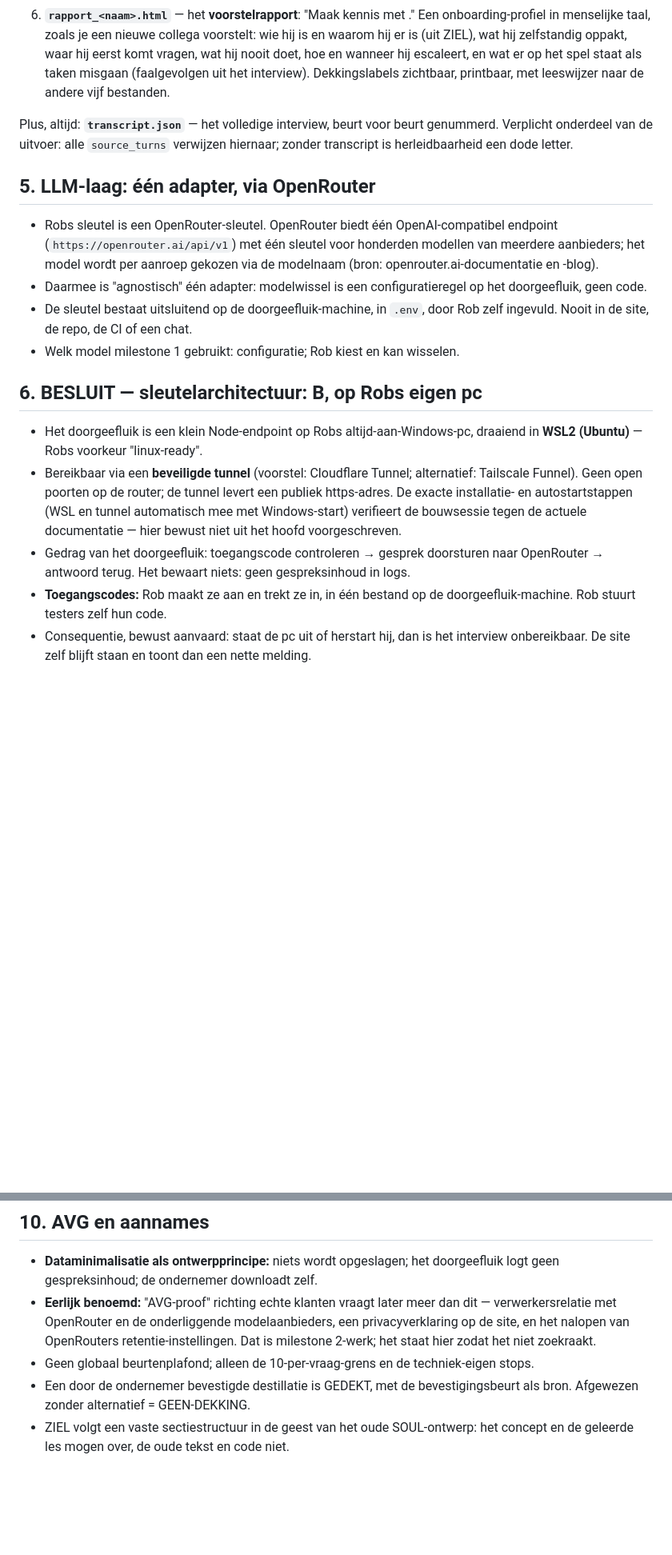
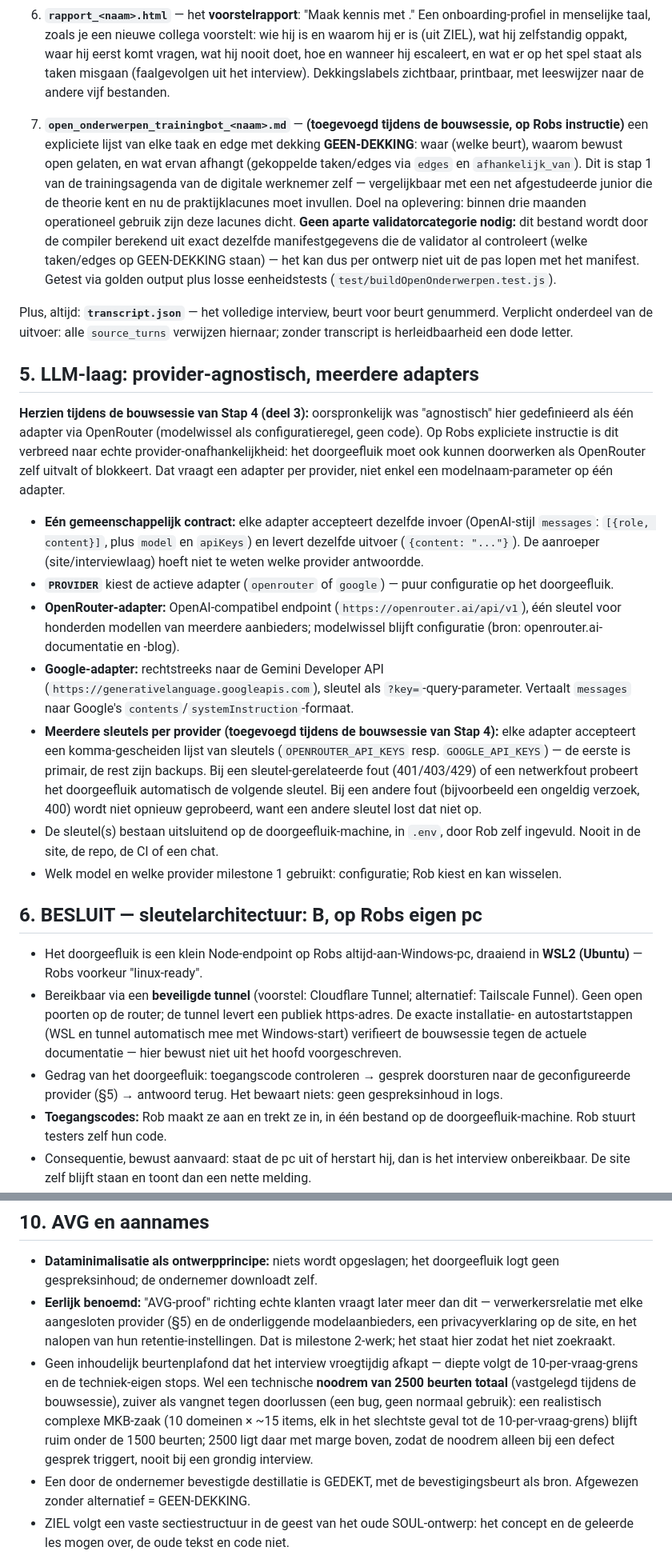
Before and after one commit to RichardClawson013/BedrijfspandAI, a Markdown page: SPEC.md, 2 parts joined by grey strips. Shown at 80% size. GitHub-like rendering; blank space fills up the shorter version.

```diff
--- a/SPEC.md
+++ b/SPEC.md
@@ -100,22 +100,59 @@ transcript en is daarmee deterministisch.
    misgaan (faalgevolgen uit het interview). Dekkingslabels zichtbaar,
    printbaar, met leeswijzer naar de andere vijf bestanden.
 
+7. **`open_onderwerpen_trainingbot_<naam>.md`** — **(toegevoegd tijdens de
+   bouwsessie, op Robs instructie)** een expliciete lijst van elke taak en
+   edge met dekking **GEEN-DEKKING**: waar (welke beurt), waarom bewust open
+   gelaten, en wat ervan afhangt (gekoppelde taken/edges via `edges` en
+   `afhankelijk_van`). Dit is stap 1 van de trainingsagenda van de digitale
+   werknemer zelf — vergelijkbaar met een net afgestudeerde junior die de
+   theorie kent en nu de praktijklacunes moet invullen. Doel na oplevering:
+   binnen drie maanden operationeel gebruik zijn deze lacunes dicht.
+   **Geen aparte validatorcategorie nodig:** dit bestand wordt door de
+   compiler berekend uit exact dezelfde manifestgegevens die de validator al
+   controleert (welke taken/edges op GEEN-DEKKING staan) — het kan dus per
+   ontwerp niet uit de pas lopen met het manifest. Getest via golden output
+   plus losse eenheidstests (`test/buildOpenOnderwerpen.test.js`).
+
 Plus, altijd: **`transcript.json`** — het volledige interview, beurt voor
 beurt genummerd. Verplicht onderdeel van de uitvoer: alle `source_turns`
 verwijzen hiernaar; zonder transcript is herleidbaarheid een dode letter.
 
-## 5. LLM-laag: één adapter, via OpenRouter
+## 5. LLM-laag: provider-agnostisch, meerdere adapters
 
-- Robs sleutel is een OpenRouter-sleutel. OpenRouter biedt één
-  OpenAI-compatibel endpoint (`https://openrouter.ai/api/v1`) met één
-  sleutel voor honderden modellen van meerdere aanbieders; het model wordt
-  per aanroep gekozen via de modelnaam (bron: openrouter.ai-documentatie
-  en -blog).
-- Daarmee is "agnostisch" één adapter: modelwissel is een
-  configuratieregel op het doorgeefluik, geen code.
-- De sleutel bestaat uitsluitend op de doorgeefluik-machine, in `.env`,
+**Herzien tijdens de bouwsessie van Stap 4 (deel 3):** oorspronkelijk was
+"agnostisch" hier gedefinieerd als één adapter via OpenRouter (modelwissel
+als configuratieregel, geen code). Op Robs expliciete instructie is dit
+verbreed naar echte provider-onafhankelijkheid: het doorgeefluik moet ook
+kunnen doorwerken als OpenRouter zelf uitvalt of blokkeert. Dat vraagt een
+adapter per provider, niet enkel een modelnaam-parameter op één adapter.
+
+- **Eén gemeenschappelijk contract:** elke adapter accepteert dezelfde
+  invoer (OpenAI-stijl `messages`: `[{role, content}]`, plus `model` en
+  `apiKeys`) en levert dezelfde uitvoer (`{content: "..."}`). De aanroeper
+  (site/interviewlaag) hoeft niet te weten welke provider antwoordde.
+- **`PROVIDER`** kiest de actieve adapter (`openrouter` of `google`) — puur
+  configuratie op het doorgeefluik.
+- **OpenRouter-adapter:** OpenAI-compatibel endpoint
+  (`https://openrouter.ai/api/v1`), één sleutel voor honderden modellen van
+  meerdere aanbieders; modelwissel blijft configuratie (bron:
+  openrouter.ai-documentatie en -blog).
+- **Google-adapter:** rechtstreeks naar de Gemini Developer API
+  (`https://generativelanguage.googleapis.com`), sleutel als
+  `?key=`-query-parameter. Vertaalt `messages` naar Google's
+  `contents`/`systemInstruction`-formaat.
+- **Meerdere sleutels per provider (toegevoegd tijdens de bouwsessie van
+  Stap 4):** elke adapter accepteert een komma-gescheiden lijst van
+  sleutels (`OPENROUTER_API_KEYS` resp. `GOOGLE_API_KEYS`) — de eerste is
+  primair, de rest zijn backups. Bij een sleutel-gerelateerde fout
+  (401/403/429) of een netwerkfout probeert het doorgeefluik automatisch de
+  volgende sleutel. Bij een andere fout (bijvoorbeeld een ongeldig verzoek,
+  400) wordt niet opnieuw geprobeerd, want een andere sleutel lost dat niet
+  op.
+- De sleutel(s) bestaan uitsluitend op de doorgeefluik-machine, in `.env`,
   door Rob zelf ingevuld. Nooit in de site, de repo, de CI of een chat.
-- Welk model milestone 1 gebruikt: configuratie; Rob kiest en kan wisselen.
+- Welk model en welke provider milestone 1 gebruikt: configuratie; Rob
+  kiest en kan wisselen.
 
 ## 6. BESLUIT — sleutelarchitectuur: B, op Robs eigen pc
 
@@ -128,8 +165,8 @@ verwijzen hiernaar; zonder transcript is herleidbaarheid een dode letter.
   verifieert de bouwsessie tegen de actuele documentatie — hier bewust niet
   uit het hoofd voorgeschreven.
 - Gedrag van het doorgeefluik: toegangscode controleren → gesprek
-  doorsturen naar OpenRouter → antwoord terug. Het bewaart niets: geen
-  gespreksinhoud in logs.
+  doorsturen naar de geconfigureerde provider (§5) → antwoord terug. Het
+  bewaart niets: geen gespreksinhoud in logs.
 - **Toegangscodes:** Rob maakt ze aan en trekt ze in, in één bestand op de
   doorgeefluik-machine. Rob stuurt testers zelf hun code.
 - Consequentie, bewust aanvaard: staat de pc uit of herstart hij, dan is
@@ -183,12 +222,18 @@ optie B als nieuwbouw vanaf de publieke bronnen erin.
 - **Dataminimalisatie als ontwerpprincipe:** niets wordt opgeslagen; het
   doorgeefluik logt geen gespreksinhoud; de ondernemer downloadt zelf.
 - **Eerlijk benoemd:** "AVG-proof" richting echte klanten vraagt later
-  meer dan dit — verwerkersrelatie met OpenRouter en de onderliggende
-  modelaanbieders, een privacyverklaring op de site, en het nalopen van
-  OpenRouters retentie-instellingen. Dat is milestone 2-werk; het staat
+  meer dan dit — verwerkersrelatie met elke aangesloten provider (§5) en de
+  onderliggende modelaanbieders, een privacyverklaring op de site, en het
+  nalopen van hun retentie-instellingen. Dat is milestone 2-werk; het staat
   hier zodat het niet zoekraakt.
-- Geen globaal beurtenplafond; alleen de 10-per-vraag-grens en de
-  techniek-eigen stops.
+- Geen inhoudelijk beurtenplafond dat het interview vroegtijdig afkapt —
+  diepte volgt de 10-per-vraag-grens en de techniek-eigen stops. Wel een
+  technische **noodrem van 2500 beurten totaal** (vastgelegd tijdens de
+  bouwsessie), zuiver als vangnet tegen doorlussen (een bug, geen normaal
+  gebruik): een realistisch complexe MKB-zaak (10 domeinen × ~15 items,
+  elk in het slechtste geval tot de 10-per-vraag-grens) blijft ruim onder
+  de 1500 beurten; 2500 ligt daar met marge boven, zodat de noodrem alleen
+  bij een defect gesprek triggert, nooit bij een grondig interview.
 - Een door de ondernemer bevestigde destillatie is GEDEKT, met de
   bevestigingsbeurt als bron. Afgewezen zonder alternatief = GEEN-DEKKING.
 - ZIEL volgt een vaste sectiestructuur in de geest van het oude
```
Also changed, not shown: other parts of SPEC.md (+7 -5 lines), CLAUDE.md (+5 -5 lines), PLAN.md (+39 -9 lines).
